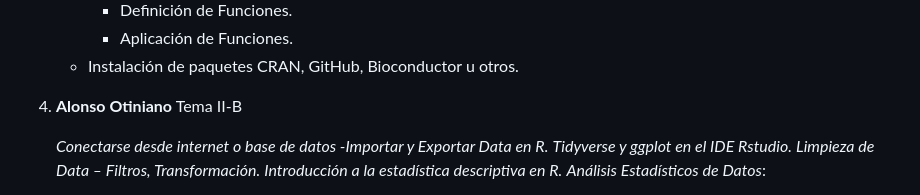
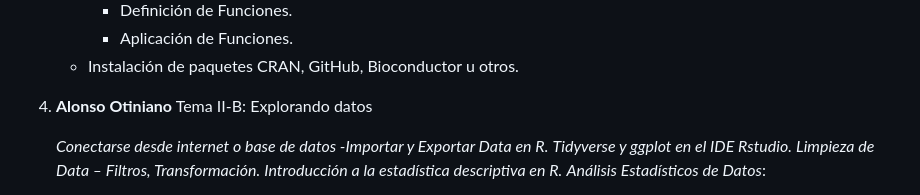
Before and after one commit to AotinianoZ/DataAnalisisGeociencias, a Markdown page: README.md, the part around the change. Rendered like a GitHub page.

Commit message:
Update ii

```diff
--- a/README.md
+++ b/README.md
@@ -135,7 +135,7 @@ Agenda
       * Aplicación de Funciones.
     * Instalación de paquetes CRAN, GitHub, Bioconductor u otros.
 
-4. **Alonso Otiniano** Tema II-B
+4. **Alonso Otiniano** Tema II-B: Explorando datos
 
     *Conectarse desde internet o base de datos -Importar y Exportar Data en R.*
     *Tidyverse y ggplot en el IDE Rstudio.*
```
